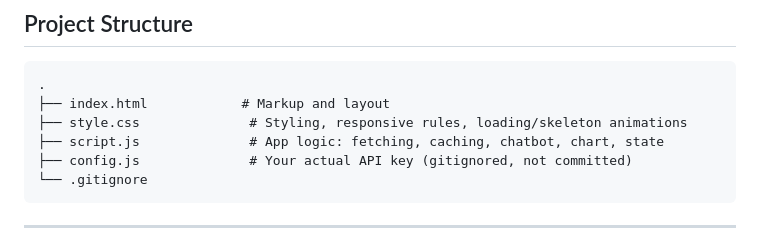
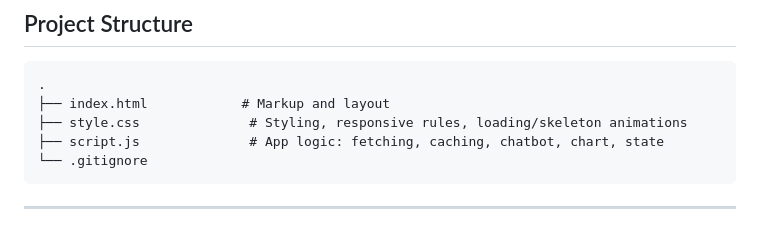
Before and after one commit to Spoorthi1316/News-dashboard, a Markdown page: README.md, the part around the change. Drawn GitHub-style.

````diff
--- a/README.md
+++ b/README.md
@@ -36,7 +36,6 @@ A single-page news dashboard built with vanilla HTML, CSS, and JavaScript. It pu
 ├── index.html            # Markup and layout
 ├── style.css              # Styling, responsive rules, loading/skeleton animations
 ├── script.js              # App logic: fetching, caching, chatbot, chart, state
-├── config.js              # Your actual API key (gitignored, not committed)
 └── .gitignore
 ```
 
````
